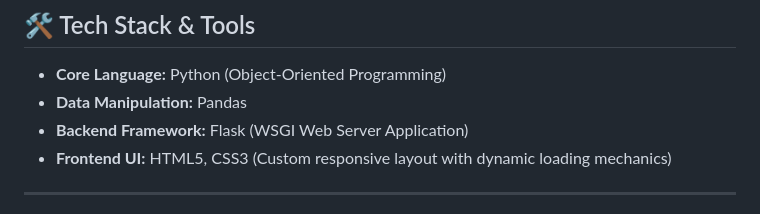
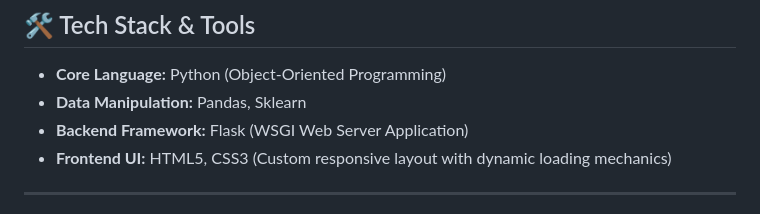
Before and after one commit to Satviki-2003/Book-Recommendation-System, a Markdown page: NextRead-Analytics/README.md, the part around the change. GitHub-like rendering.

```diff
--- a/NextRead-Analytics/README.md
+++ b/NextRead-Analytics/README.md
@@ -23,7 +23,7 @@ Unlike basic recommendation scripts that return a single linear list, NextRead A
 ## 🛠️ Tech Stack & Tools
 
 * **Core Language:** Python (Object-Oriented Programming)
-* **Data Manipulation:** Pandas
+* **Data Manipulation:** Pandas, Sklearn
 * **Backend Framework:** Flask (WSGI Web Server Application)
 * **Frontend UI:** HTML5, CSS3 (Custom responsive layout with dynamic loading mechanics)
 
```
